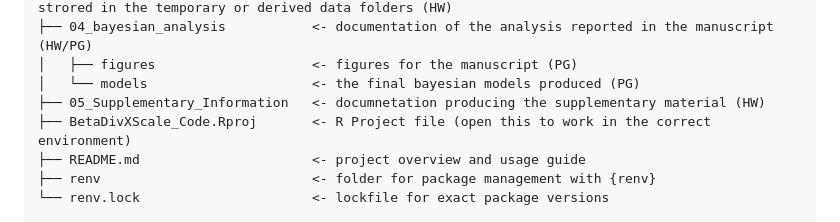
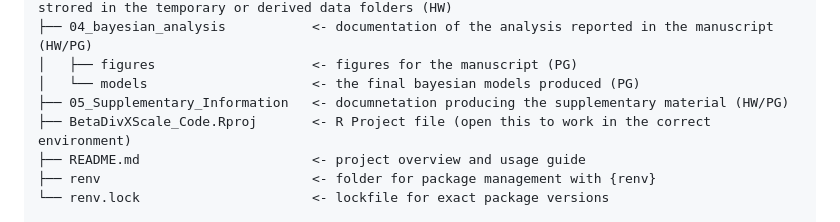
Before and after one commit to JulesMayr/BetaDiv_x_Scale, a Markdown page: README.md, the part around the change. GitHub-like rendering.

```diff
--- a/README.md
+++ b/README.md
@@ -63,7 +63,7 @@ The project structure distinguishes three kinds of folders:
 ├── 04_bayesian_analysis           <- documentation of the analysis reported in the manuscript (HW/PG)
 │   ├── figures                    <- figures for the manuscript (PG)
 │   └── models                     <- the final bayesian models produced (PG)
-├── 05_Supplementary_Information   <- documnetation producing the supplementary material (HW)
+├── 05_Supplementary_Information   <- documnetation producing the supplementary material (HW/PG)
 ├── BetaDivXScale_Code.Rproj       <- R Project file (open this to work in the correct environment)
 ├── README.md                      <- project overview and usage guide
 ├── renv                           <- folder for package management with {renv}
```
